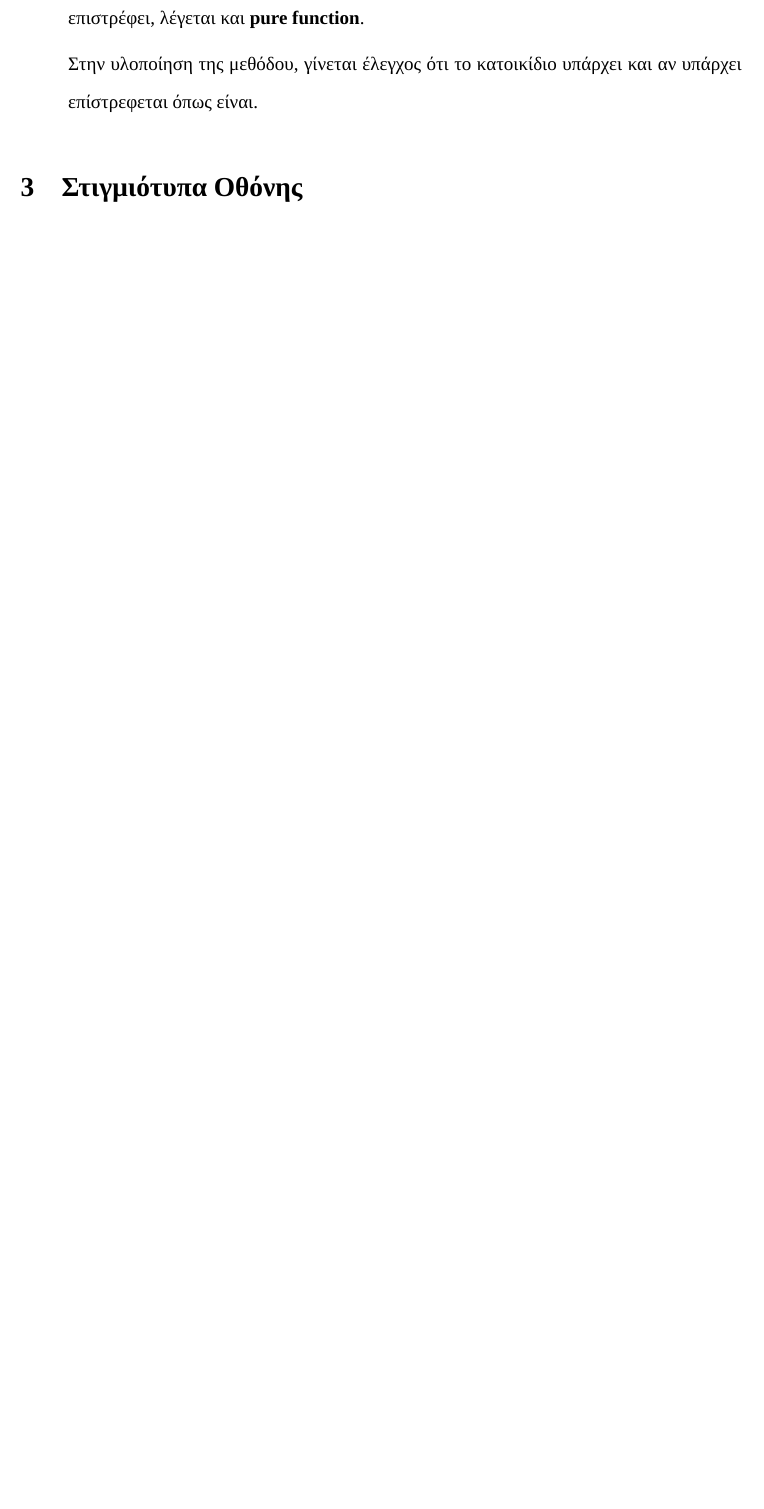
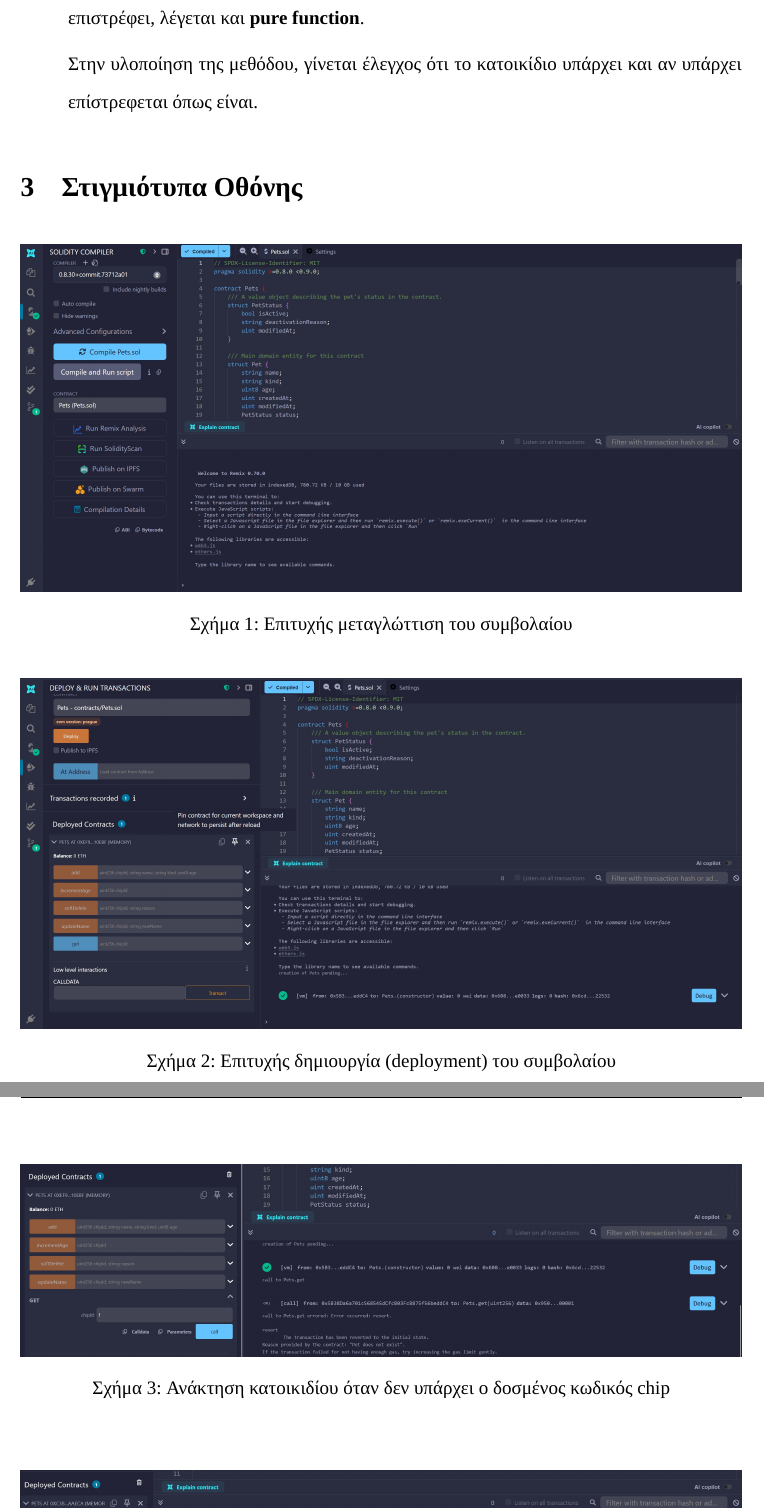
Before and after one commit to Noveboi/Web3-Pets, a LaTeX document (docs/main.tex): part of page 7 of 7 before the commit and two parts of pages 7 and 8 of 8 after it, the two joined at a grey line, cut so that both start at the same text, the shorter picture padded with empty space. Compiled offline with XeLaTeX; a missing font is replaced by an installed copy or a similar font.

Commit message:
Finish documentation

```diff
--- a/docs/main.tex
+++ b/docs/main.tex
@@ -3,6 +3,7 @@
 \usepackage{geometry}
 \usepackage{setspace}
 \usepackage{fancyhdr}
+\usepackage{graphicx}
 \usepackage{xcolor}
 \usepackage{polyglossia}
 \usepackage{hyperref}
@@ -127,3 +125,19 @@
 
 \section{Στιγμιότυπα Οθόνης}
 
+\begin{figure}[ht]
+    \centering
+    \includegraphics[width=\textwidth]{img/compile.jpg}
+    \caption{Επιτυχής μεταγλώττιση του συμβολαίου}
+\end{figure}
+
+\begin{figure}[ht]
+    \centering
+    \includegraphics[width=\textwidth]{img/deploy.jpg}
+    \caption{Επιτυχής δημιουργία (deployment) του συμβολαίου}
+\end{figure}
+
+\begin{figure}[ht]
+    \centering
+    \includegraphics[width=\textwidth]{img/get_fail.jpg}
+    \caption{Ανάκτηση κατοικιδίου όταν δεν υπάρχει ο δοσμένος κωδικός chip}
```
Also changed, not shown: docs/main.tex (17 more changed lines).
